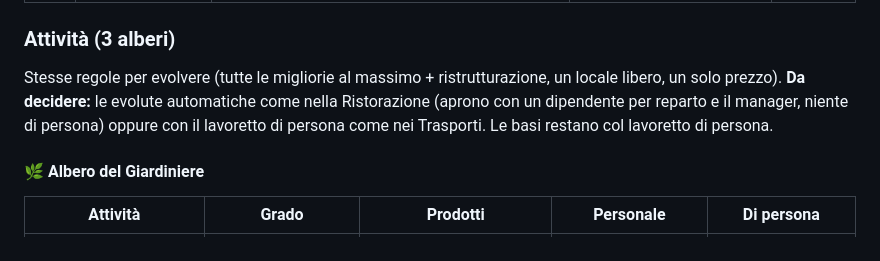
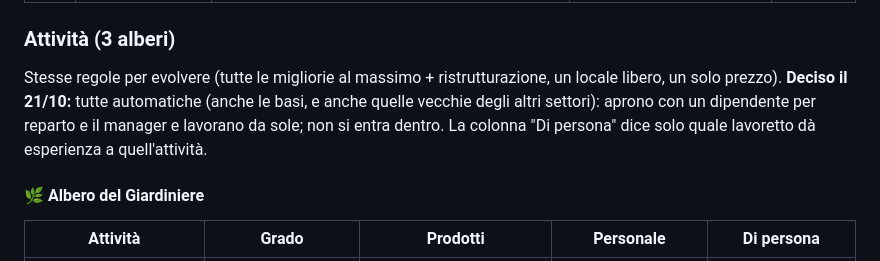
Before and after one commit to Alfa40/hustle-idle, a Markdown page: CARRIERE.md, the part around the change. Drawn GitHub-style.

Commit message:
CARRIERE.md: Costruzione, attività automatiche
Co-Authored-By: Claude Opus 5.5 <noreply@anthropic.com>
Claude-Session: https://claude.ai/code/session_01RKBUPwWT2ivy9YdzsjRUy3

```diff
--- a/CARRIERE.md
+++ b/CARRIERE.md
@@ -330,8 +330,9 @@ tetto per gli appartamenti (come la cucina), facciata del palazzo per i vetri.
 ### Attività (3 alberi)
 
 Stesse regole per evolvere (tutte le migliorie al massimo + ristrutturazione, un locale libero, un solo prezzo).
-**Da decidere:** le evolute automatiche come nella Ristorazione (aprono con un dipendente per reparto e il manager,
-niente di persona) oppure con il lavoretto di persona come nei Trasporti. Le basi restano col lavoretto di persona.
+**Deciso il 21/10:** tutte automatiche (anche le basi, e anche quelle vecchie degli altri settori): aprono con un
+dipendente per reparto e il manager e lavorano da sole; non si entra dentro. La colonna "Di persona" dice solo quale
+lavoretto dà esperienza a quell'attività.
 
 #### 🌿 Albero del Giardiniere
 | Attività | Grado | Prodotti | Personale | Di persona |
```
